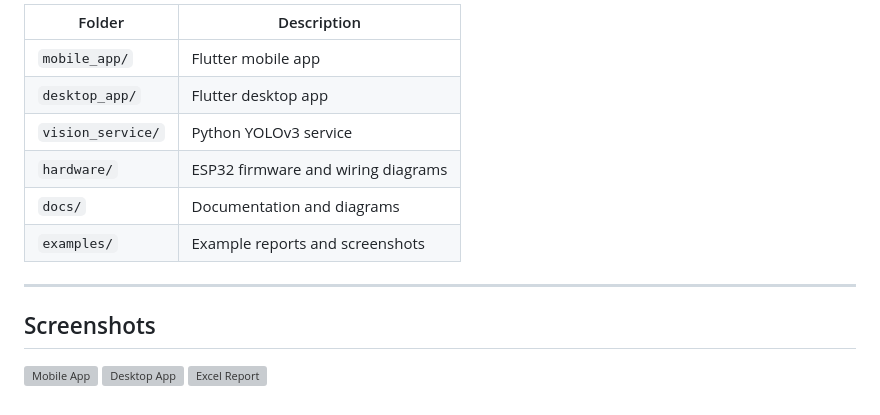
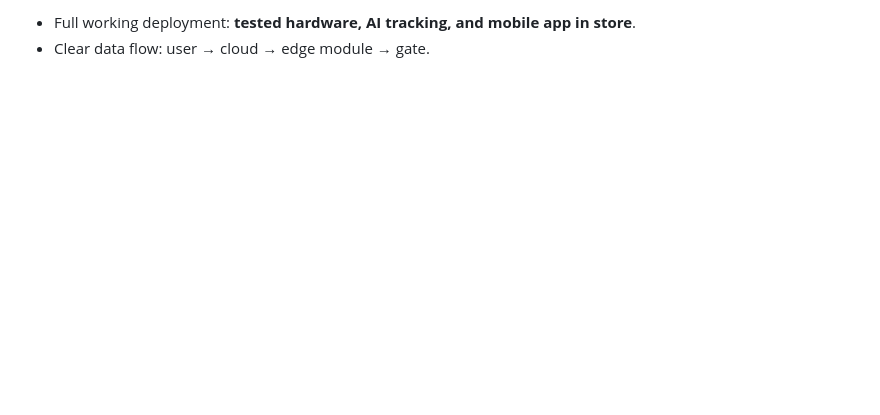
Before and after one commit to alibeknakhimov/Smart-Parking-Access, a Markdown page: README.md, the part around the change printed below. GitHub-like rendering; blank space fills up the shorter version; grey boxes are pictures that could not be loaded.

```diff
--- a/README.md
+++ b/README.md
@@ -88,18 +47,3 @@ python main.py
 
-| Folder            | Description                             |
-|-------------------|-----------------------------------------|
-| `mobile_app/`     | Flutter mobile app                      |
-| `desktop_app/`    | Flutter desktop app                     |
-| `vision_service/` | Python YOLOv3 service                   |
-| `hardware/`       | ESP32 firmware and wiring diagrams      |
-| `docs/`           | Documentation and diagrams              |
-| `examples/`       | Example reports and screenshots         |
-
----
-
-## Screenshots
-
-<!-- Add screenshots here -->
-![Mobile App](docs/screenshots/mobile_app.png)
-![Desktop App](docs/screenshots/desktop_app.png)
-![Excel Report](docs/screenshots/excel_report.png)
+* Full working deployment: **tested hardware, AI tracking, and mobile app in store**.
+* Clear data flow: user → cloud → edge module → gate.
```
Also changed, not shown: other parts of README.md (+23 -64 lines), docs/diagram.png (added).
